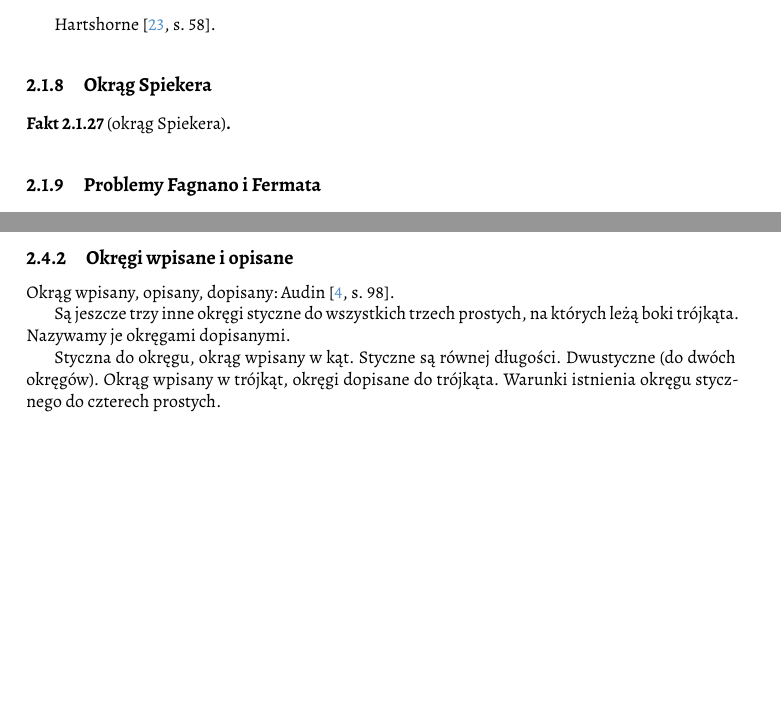
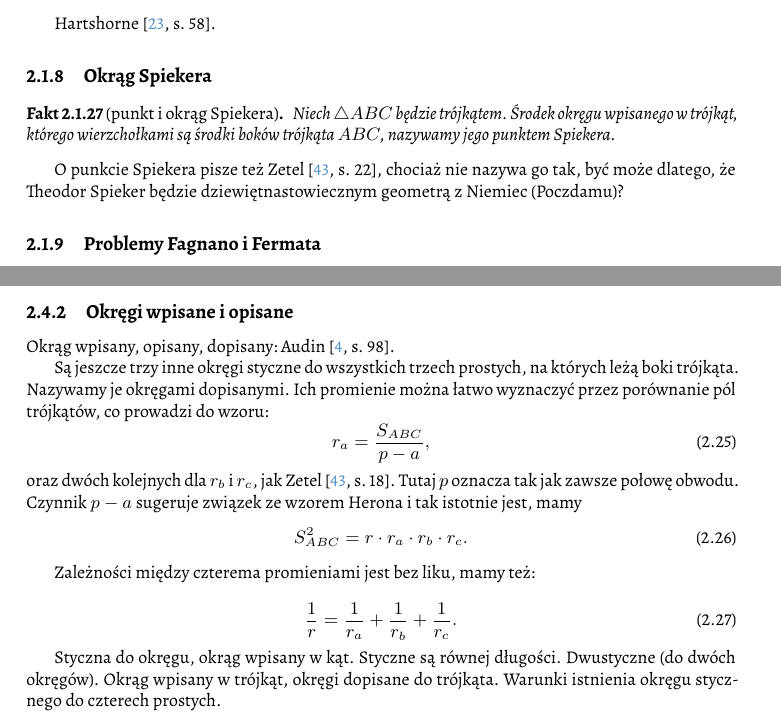
Before and after one commit to fechmistrz/almawaukh-geometry, a LaTeX document (src/geo-textbook.tex, which reads src/triangle-circle/circle/incircle-excircle.tex, src/triangle-circle/triangle/spieker.tex): two parts of pages 29 and 37 of 102, joined at a grey line, cut so that both start at the same text, the shorter picture padded with empty space. Compiled offline with XeLaTeX.

Commit message:
Zetel chp1

```diff
--- a/src/triangle-circle/circle/incircle-excircle.tex
+++ b/src/triangle-circle/circle/incircle-excircle.tex
@@ -6,7 +6,23 @@ Okrąg wpisany, opisany, dopisany: Audin \cite[s. 98]{audin_2003}.
 
 Są jeszcze trzy inne okręgi styczne do wszystkich trzech prostych, na których leżą boki trójkąta.
 Nazywamy je okręgami dopisanymi.
-\index{okrąg dopisany}
+\index{okrąg dopisany}%
+Ich promienie można łatwo wyznaczyć przez porównanie pól trójkątów, co prowadzi do wzoru:
+\begin{equation}
+	r_a = \frac{S_{ABC}}{p - a},
+\end{equation}
+oraz dwóch kolejnych dla $r_b$ i $r_c$, jak Zetel \cite[s. 18]{zetel_2020}.
+Tutaj $p$ oznacza tak jak zawsze połowę obwodu.
+Czynnik $p - a$ sugeruje związek ze wzorem Herona i tak istotnie jest, mamy
+\begin{equation}
+	S_{ABC}^2 = r \cdot r_a \cdot r_b \cdot r_c.
+\end{equation}
+
+Zależności między czterema promieniami jest bez liku, mamy też:
+
+\begin{equation}
+	\frac{1}{r} = \frac {1} {r_a} + \frac {1} {r_b} + \frac {1} {r_c}.
+\end{equation}
 
 Styczna do okręgu, okrąg wpisany w kąt.
 \index{styczność}
--- a/src/triangle-circle/triangle/spieker.tex
+++ b/src/triangle-circle/triangle/spieker.tex
@@ -1,3 +1,12 @@
-\begin{proposition}[okrąg Spiekera]
-    \label{punkt_spiekera}
+%
+
+\begin{proposition}[punkt i okrąg Spiekera]
+\label{punkt_spiekera}%
+    Niech $\triangle ABC$ będzie trójkątem.
+    Środek okręgu wpisanego w trójkąt, którego wierzchołkami są środki boków trójkąta $ABC$, nazywamy jego punktem Spiekera.
 \end{proposition}
+
+O punkcie Spiekera pisze też Zetel \cite[s. 22]{zetel_2020}, chociaż nie nazywa go tak, być może dlatego, że Theodor Spieker będzie dziewiętnastowiecznym geometrą z Niemiec (Poczdamu)?
+\index[persons]{Spieker, Theodor}
+
+%
```
Also changed, not shown: src/colinear/ceva.tex (+2 -1 lines), src/colinear/colinear.tex (+1 -1 lines), src/colinear/gergonne.tex (+2 -0 lines), src/colinear/nagel.tex (+5 -1 lines), src/colinear/schloemilch.tex (+2 -0 lines), src/constructions/no_compass.tex (+2 -0 lines), src/exercises/guzicki.tex (+1 -0 lines), src/triangle-circle/quadrangle-bicentric.tex (+1 -0 lines), src/triangle-circle/triangle/points-centroid.tex (+1 -1 lines), src/triangle-circle/triangle/points-incenter.tex (+3 -2 lines).
